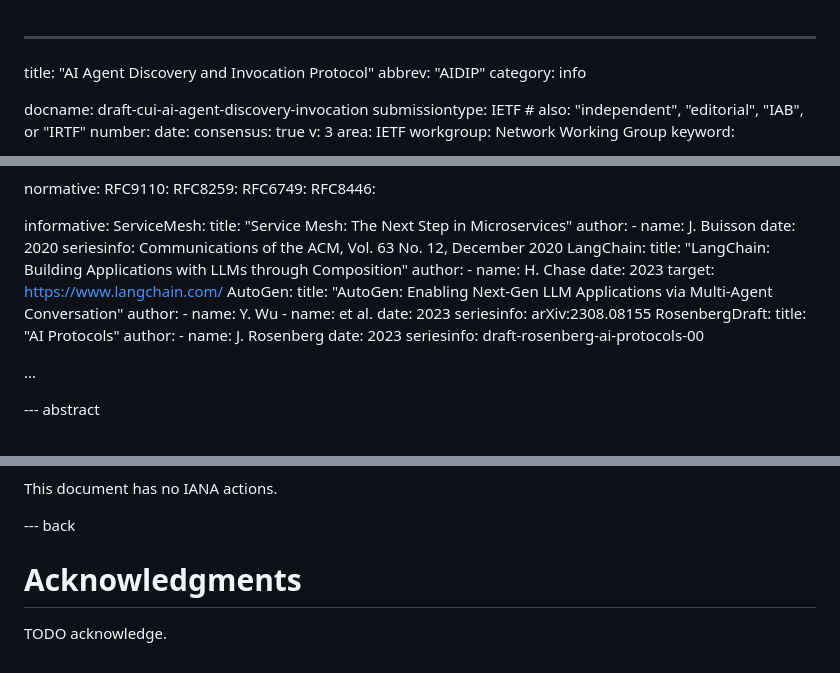
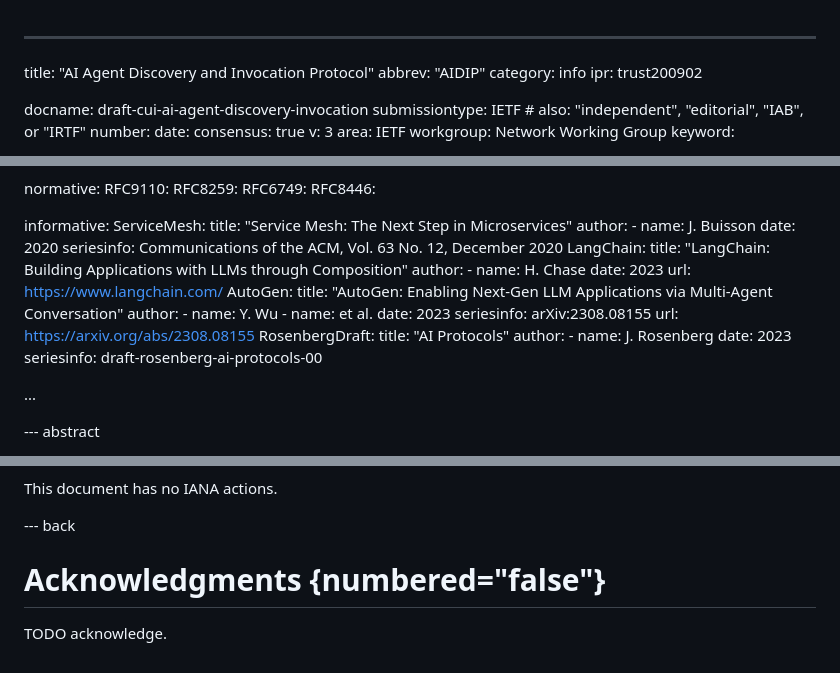
Before and after one commit to Yigubigubigu/ai-agent-discovery-invocation, a Markdown page: draft-cui-ai-agent-discovery-invocation.md, 3 parts joined by grey strips. Drawn GitHub-style.

```diff
--- a/draft-cui-ai-agent-discovery-invocation.md
+++ b/draft-cui-ai-agent-discovery-invocation.md
@@ -2,6 +2,8 @@
 title: "AI Agent Discovery and Invocation Protocol"
 abbrev: "AIDIP"
 category: info
+ipr: trust200902
+
 
 docname: draft-cui-ai-agent-discovery-invocation
 submissiontype: IETF  # also: "independent", "editorial", "IAB", or "IRTF"
@@ -75,7 +77,7 @@ LangChain:
   author:
     - name: H. Chase
   date: 2023
-  target: https://www.langchain.com/
+  url: https://www.langchain.com/
 AutoGen:
   title: "AutoGen: Enabling Next-Gen LLM Applications via Multi-Agent Conversation"
   author:
@@ -83,6 +85,7 @@ AutoGen:
     - name: et al.
   date: 2023
   seriesinfo: arXiv:2308.08155
+  url: https://arxiv.org/abs/2308.08155
 RosenbergDraft:
   title: "AI Protocols"
   author:
@@ -506,6 +509,7 @@ This document has no IANA actions.
 
 --- back
 
-# Acknowledgments
+# Acknowledgments {numbered="false"}
+
 
 TODO acknowledge.
```
